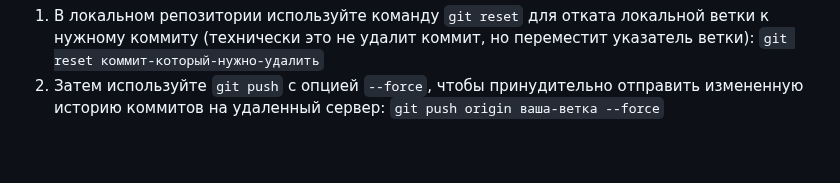
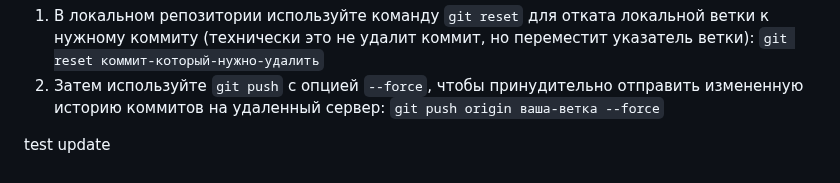
Before and after one commit to akatkinia/IT_tips, a Markdown page: GIT/readme.md, the part around the change. Rendered like a GitHub page.

Commit message:
test commit to new branch from tag

````diff
--- a/GIT/readme.md
+++ b/GIT/readme.md
@@ -204,3 +204,5 @@ index 8ebb991..643e24f 100644
 Если вы абсолютно уверены, что хотите удалить коммит из удаленного репозитория, вы можете выполнить следующие шаги:
 1. В локальном репозитории используйте команду ```git reset``` для отката локальной ветки к нужному коммиту (технически это не удалит коммит, но переместит указатель ветки): ```git reset коммит-который-нужно-удалить```
 2. Затем используйте ```git push``` с опцией ```--force```, чтобы принудительно отправить измененную историю коммитов на удаленный сервер: ```git push origin ваша-ветка --force```
+
+test update
````
